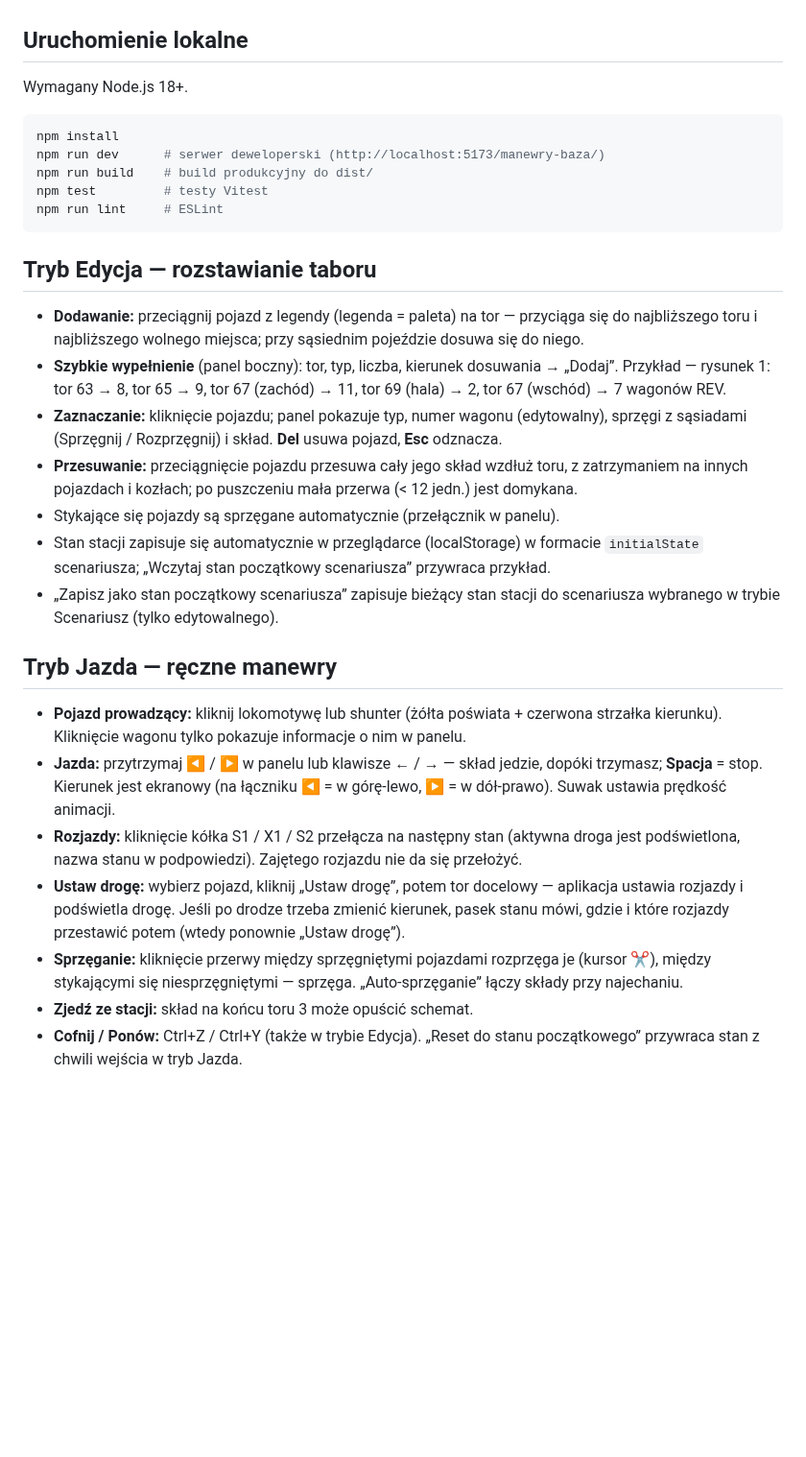
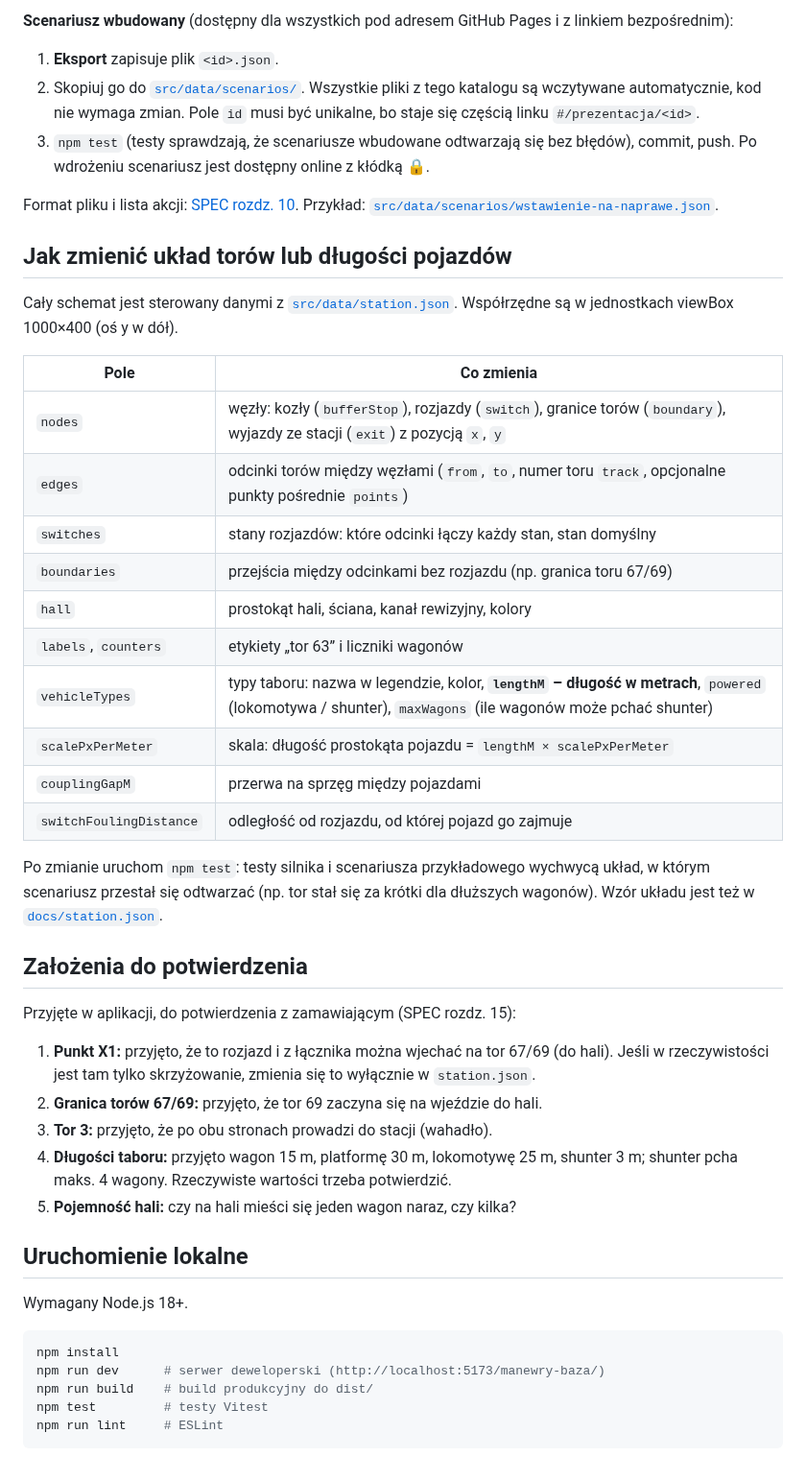
Before and after one commit to digital-knight1103/manewry-baza, a Markdown page: README.md, the part around one of its changes. Shown at 96% size. Drawn GitHub-style; blank space fills up the shorter version.

````diff
--- a/README.md
+++ b/README.md
@@ -19,3 +135,46 @@ Specyfikacja: [`docs/SPEC.md`](docs/SPEC.md).
+**Scenariusz wbudowany** (dostępny dla wszystkich pod adresem GitHub Pages i z linkiem
+bezpośrednim):
+1. **Eksport** zapisuje plik `<id>.json`.
+2. Skopiuj go do [`src/data/scenarios/`](src/data/scenarios/). Wszystkie pliki z tego katalogu
+   są wczytywane automatycznie, kod nie wymaga zmian. Pole `id` musi być unikalne, bo staje się
+   częścią linku `#/prezentacja/<id>`.
+3. `npm test` (testy sprawdzają, że scenariusze wbudowane odtwarzają się bez błędów), commit,
+   push. Po wdrożeniu scenariusz jest dostępny online z kłódką 🔒.
+
+Format pliku i lista akcji: [SPEC rozdz. 10](docs/SPEC.md#10-format-scenariusza).
+Przykład: [`src/data/scenarios/wstawienie-na-naprawe.json`](src/data/scenarios/wstawienie-na-naprawe.json).
+
+## Jak zmienić układ torów lub długości pojazdów
+Cały schemat jest sterowany danymi z [`src/data/station.json`](src/data/station.json).
+Współrzędne są w jednostkach viewBox 1000×400 (oś y w dół).
+
+| Pole | Co zmienia |
+|---|---|
+| `nodes` | węzły: kozły (`bufferStop`), rozjazdy (`switch`), granice torów (`boundary`), wyjazdy ze stacji (`exit`) z pozycją `x`, `y` |
+| `edges` | odcinki torów między węzłami (`from`, `to`, numer toru `track`, opcjonalne punkty pośrednie `points`) |
+| `switches` | stany rozjazdów: które odcinki łączy każdy stan, stan domyślny |
+| `boundaries` | przejścia między odcinkami bez rozjazdu (np. granica toru 67/69) |
+| `hall` | prostokąt hali, ściana, kanał rewizyjny, kolory |
+| `labels`, `counters` | etykiety „tor 63” i liczniki wagonów |
+| `vehicleTypes` | typy taboru: nazwa w legendzie, kolor, **`lengthM` – długość w metrach**, `powered` (lokomotywa / shunter), `maxWagons` (ile wagonów może pchać shunter) |
+| `scalePxPerMeter` | skala: długość prostokąta pojazdu = `lengthM × scalePxPerMeter` |
+| `couplingGapM` | przerwa na sprzęg między pojazdami |
+| `switchFoulingDistance` | odległość od rozjazdu, od której pojazd go zajmuje |
+
+Po zmianie uruchom `npm test`: testy silnika i scenariusza przykładowego wychwycą układ, w którym
+scenariusz przestał się odtwarzać (np. tor stał się za krótki dla dłuższych wagonów). Wzór
+układu jest też w [`docs/station.json`](docs/station.json).
+
+## Założenia do potwierdzenia
+Przyjęte w aplikacji, do potwierdzenia z zamawiającym (SPEC rozdz. 15):
+
+1. **Punkt X1:** przyjęto, że to rozjazd i z łącznika można wjechać na tor 67/69 (do hali).
+   Jeśli w rzeczywistości jest tam tylko skrzyżowanie, zmienia się to wyłącznie w `station.json`.
+2. **Granica torów 67/69:** przyjęto, że tor 69 zaczyna się na wjeździe do hali.
+3. **Tor 3:** przyjęto, że po obu stronach prowadzi do stacji (wahadło).
+4. **Długości taboru:** przyjęto wagon 15 m, platformę 30 m, lokomotywę 25 m, shunter 3 m;
+   shunter pcha maks. 4 wagony. Rzeczywiste wartości trzeba potwierdzić.
+5. **Pojemność hali:** czy na hali mieści się jeden wagon naraz, czy kilka?
 
 ## Uruchomienie lokalne
 Wymagany Node.js 18+.
@@ -28,36 +187,3 @@ npm test         # testy Vitest
 npm run lint     # ESLint
 ```
 
-## Tryb Edycja — rozstawianie taboru
-- **Dodawanie:** przeciągnij pojazd z legendy (legenda = paleta) na tor — przyciąga się do
-  najbliższego toru i najbliższego wolnego miejsca; przy sąsiednim pojeździe dosuwa się do niego.
-- **Szybkie wypełnienie** (panel boczny): tor, typ, liczba, kierunek dosuwania → „Dodaj”.
-  Przykład — rysunek 1: tor 63 → 8, tor 65 → 9, tor 67 (zachód) → 11, tor 69 (hala) → 2,
-  tor 67 (wschód) → 7 wagonów REV.
-- **Zaznaczanie:** kliknięcie pojazdu; panel pokazuje typ, numer wagonu (edytowalny), sprzęgi
-  z sąsiadami (Sprzęgnij / Rozprzęgnij) i skład. **Del** usuwa pojazd, **Esc** odznacza.
-- **Przesuwanie:** przeciągnięcie pojazdu przesuwa cały jego skład wzdłuż toru, z zatrzymaniem
-  na innych pojazdach i kozłach; po puszczeniu mała przerwa (< 12 jedn.) jest domykana.
-- Stykające się pojazdy są sprzęgane automatycznie (przełącznik w panelu).
-- Stan stacji zapisuje się automatycznie w przeglądarce (localStorage) w formacie
-  `initialState` scenariusza; „Wczytaj stan początkowy scenariusza” przywraca przykład.
-- „Zapisz jako stan początkowy scenariusza” zapisuje bieżący stan stacji do scenariusza wybranego
-  w trybie Scenariusz (tylko edytowalnego).
-
-## Tryb Jazda — ręczne manewry
-- **Pojazd prowadzący:** kliknij lokomotywę lub shunter (żółta poświata + czerwona strzałka
-  kierunku). Kliknięcie wagonu tylko pokazuje informacje o nim w panelu.
-- **Jazda:** przytrzymaj ◀ / ▶ w panelu lub klawisze **←** / **→** — skład jedzie, dopóki
-  trzymasz; **Spacja** = stop. Kierunek jest ekranowy (na łączniku ◀ = w górę-lewo,
-  ▶ = w dół-prawo). Suwak ustawia prędkość animacji.
-- **Rozjazdy:** kliknięcie kółka S1 / X1 / S2 przełącza na następny stan (aktywna droga jest
-  podświetlona, nazwa stanu w podpowiedzi). Zajętego rozjazdu nie da się przełożyć.
-- **Ustaw drogę:** wybierz pojazd, kliknij „Ustaw drogę”, potem tor docelowy — aplikacja ustawia
-  rozjazdy i podświetla drogę. Jeśli po drodze trzeba zmienić kierunek, pasek stanu mówi, gdzie
-  i które rozjazdy przestawić potem (wtedy ponownie „Ustaw drogę”).
-- **Sprzęganie:** kliknięcie przerwy między sprzęgniętymi pojazdami rozprzęga je (kursor ✂),
-  między stykającymi się niesprzęgniętymi — sprzęga. „Auto-sprzęganie” łączy składy przy najechaniu.
-- **Zjedź ze stacji:** skład na końcu toru 3 może opuścić schemat.
-- **Cofnij / Ponów:** Ctrl+Z / Ctrl+Y (także w trybie Edycja). „Reset do stanu początkowego”
-  przywraca stan z chwili wejścia w tryb Jazda.
-
````
Also changed, not shown: other parts of README.md (+136 -44 lines), docs/img/aplikacja.png (added), docs/img/prezentacja.gif (added), docs/img/prezentacja.png (added), 13 other files.
